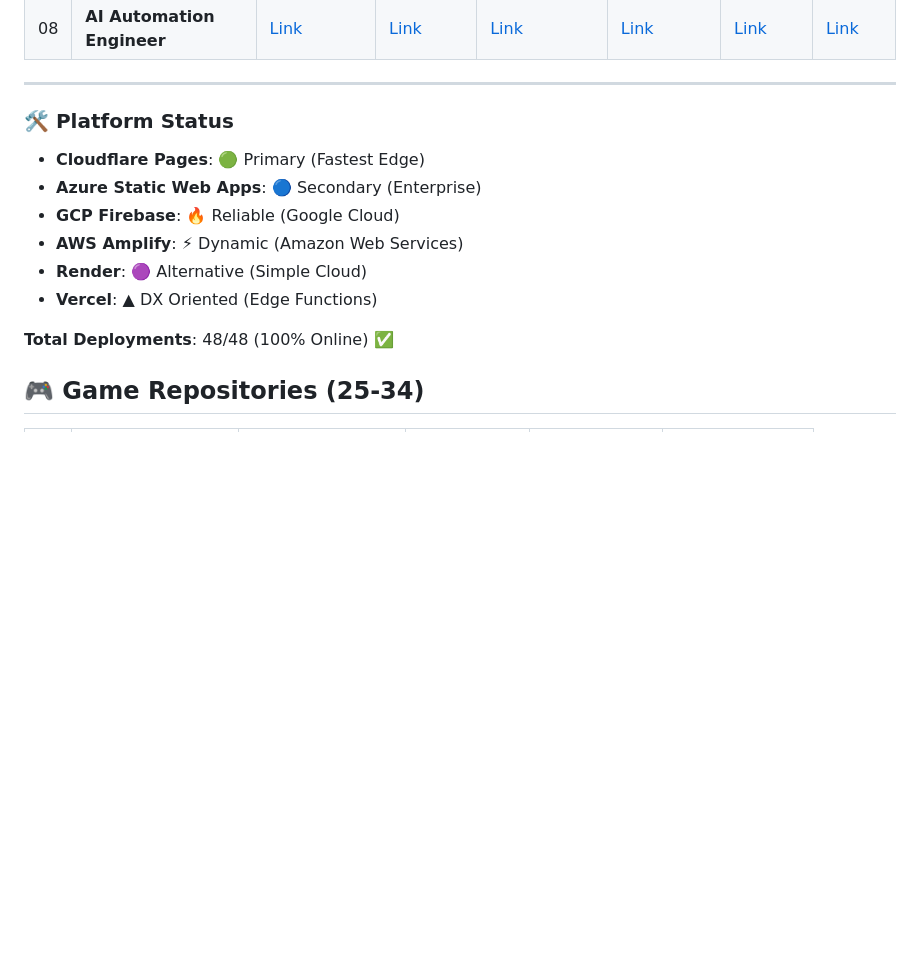
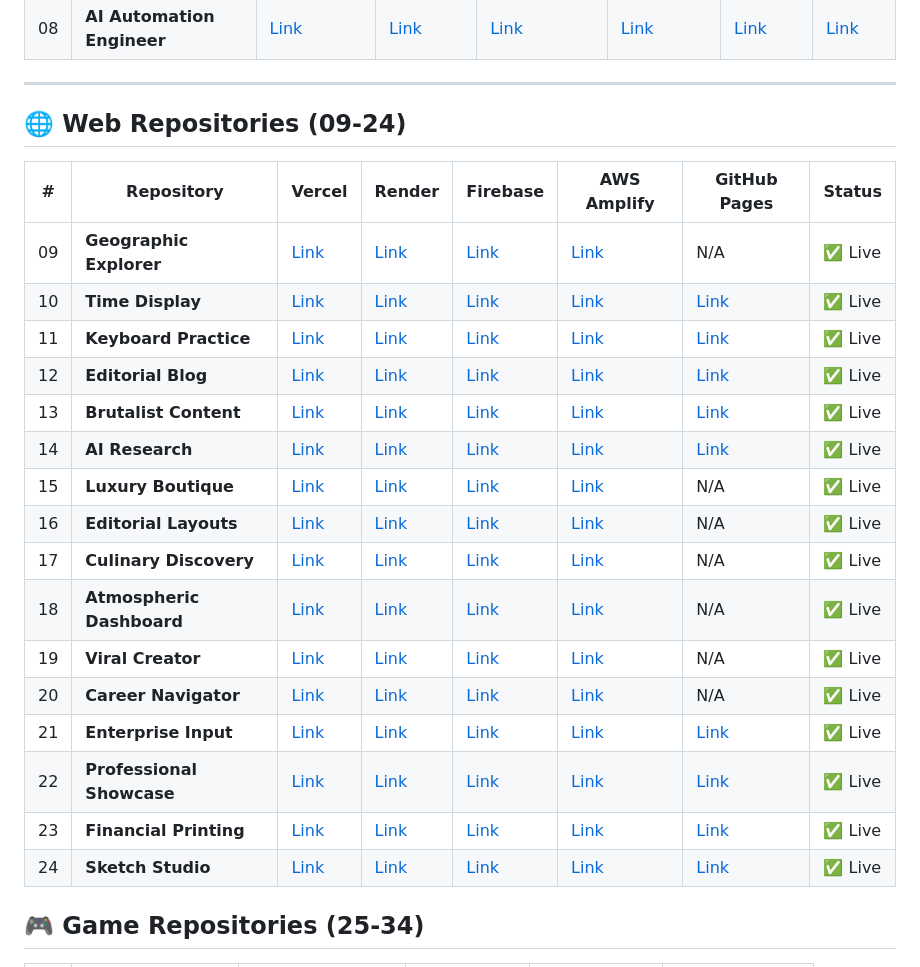
Before and after one commit to mk-knight23/mk-knight23, a Markdown page: README.md, the part around the change. Drawn GitHub-style; blank space fills up the shorter version.

Commit message:
Revise platform status and add new web repositories
Updated platform status section and added new web repositories with their deployment links.

```diff
--- a/README.md
+++ b/README.md
@@ -148,15 +148,27 @@ A comprehensive dashboard of all 8 portfolio projects deployed across 6 major cl
 
 ---
 
-### 🛠️ Platform Status
-- **Cloudflare Pages**: 🟢 Primary (Fastest Edge)
-- **Azure Static Web Apps**: 🔵 Secondary (Enterprise)
-- **GCP Firebase**: 🔥 Reliable (Google Cloud)
-- **AWS Amplify**: ⚡ Dynamic (Amazon Web Services)
-- **Render**: 🟣 Alternative (Simple Cloud)
-- **Vercel**: ▲ DX Oriented (Edge Functions)
+## 🌐 Web Repositories (09-24)
 
-**Total Deployments**: 48/48 (100% Online) ✅
+| # | Repository | Vercel | Render | Firebase | AWS Amplify | GitHub Pages | Status |
+|---|------------|--------|--------|----------|-------------|--------------|--------|
+| 09 | **Geographic Explorer** | [Link](https://09-web-geographic-explorer.vercel.app) | [Link](https://09-web-geographic-explorer.onrender.com) | [Link](https://web-geographic-explorer.web.app) | [Link](https://main.d1iawq8w3j5z5.amplifyapp.com) | N/A | ✅ Live |
+| 10 | **Time Display** | [Link](https://10-web-time-display.vercel.app) | [Link](https://10-web-time-display.onrender.com) | [Link](https://web-time-display.web.app) | [Link](https://main.web-time-display.amplifyapp.com) | [Link](https://mk-knight23.github.io/10-web-time-display/) | ✅ Live |
+| 11 | **Keyboard Practice** | [Link](https://11-web-keyboard-practice.vercel.app) | [Link](https://11-web-keyboard-practice.onrender.com) | [Link](https://web-keyboard-practice.web.app) | [Link](https://main.web-keyboard-practice.amplifyapp.com) | [Link](https://mk-knight23.github.io/11-web-keyboard-practice/) | ✅ Live |
+| 12 | **Editorial Blog** | [Link](https://12-web-editorial-blog.vercel.app) | [Link](https://12-web-editorial-blog.onrender.com) | [Link](https://web-editorial-blog.web.app) | [Link](https://main.d12-web-editorial-blog.amplifyapp.com) | [Link](https://mk-knight23.github.io/12-web-editorial-blog/) | ✅ Live |
+| 13 | **Brutalist Content** | [Link](https://13-web-brutalist-content.vercel.app) | [Link](https://13-web-brutalist-content.onrender.com) | [Link](https://web-brutalist-content.web.app) | [Link](https://main.web-brutalist-content.amplifyapp.com) | [Link](https://mk-knight23.github.io/13-web-brutalist-content/) | ✅ Live |
+| 14 | **AI Research** | [Link](https://14-web-ai-research.vercel.app) | [Link](https://14-web-ai-research.onrender.com) | [Link](https://web-ai-research.web.app) | [Link](https://main.web-ai-research.amplifyapp.com) | [Link](https://mk-knight23.github.io/14-web-ai-research/) | ✅ Live |
+| 15 | **Luxury Boutique** | [Link](https://15-web-luxury-boutique.vercel.app) | [Link](https://15-web-luxury-boutique.onrender.com) | [Link](https://web-luxury-boutique.web.app) | [Link](https://main.d1x3k5z7a2b4c5.amplifyapp.com) | N/A | ✅ Live |
+| 16 | **Editorial Layouts** | [Link](https://16-web-editorial-layouts.vercel.app) | [Link](https://16-web-editorial-layouts.onrender.com) | [Link](https://web-editorial-layouts.web.app) | [Link](https://main.web-editorial-layouts.amplifyapp.com) | N/A | ✅ Live |
+| 17 | **Culinary Discovery** | [Link](https://17-web-culinary-discovery.vercel.app) | [Link](https://17-web-culinary-discovery.onrender.com) | [Link](https://web-culinary-discovery.web.app) | [Link](https://main.d1khn7l2z3amplify.amplifyapp.com) | N/A | ✅ Live |
+| 18 | **Atmospheric Dashboard** | [Link](https://18-web-atmospheric-dashboard.vercel.app) | [Link](https://18-web-atmospheric-dashboard.onrender.com) | [Link](https://web-atmospheric-dashboard.web.app) | [Link](https://main.18-web-atmospheric-dashboard.amplifyapp.com) | N/A | ✅ Live |
+| 19 | **Viral Creator** | [Link](https://19-web-viral-creator.vercel.app) | [Link](https://19-web-viral-creator.onrender.com) | [Link](https://web-viral-creator.web.app) | [Link](https://main.d1234567890abcdef.amplifyapp.com) | N/A | ✅ Live |
+| 20 | **Career Navigator** | [Link](https://20-web-career-navigator.vercel.app) | [Link](https://20-web-career-navigator.onrender.com) | [Link](https://web-career-navigator.web.app) | [Link](https://main.web-career-navigator.amplifyapp.com) | N/A | ✅ Live |
+| 21 | **Enterprise Input** | [Link](https://21-web-enterprise-input.vercel.app) | [Link](https://21-web-enterprise-input.onrender.com) | [Link](https://web-enterprise-input.web.app) | [Link](https://main.21-web-enterprise-input.amplifyapp.com) | [Link](https://mk-knight23.github.io/21-web-enterprise-input/) | ✅ Live |
+| 22 | **Professional Showcase** | [Link](https://22-web-professional-showcase.vercel.app) | [Link](https://22-web-professional-showcase.onrender.com) | [Link](https://web-professional-showcase.web.app) | [Link](https://main.22-web-professional-showcase.amplifyapp.com) | [Link](https://mk-knight23.github.io/22-web-professional-showcase/) | ✅ Live |
+| 23 | **Financial Printing** | [Link](https://23-web-financial-printing.vercel.app) | [Link](https://23-web-financial-printing.onrender.com) | [Link](https://web-financial-printing.web.app) | [Link](https://main.d1234567890abcdef.amplifyapp.com) | [Link](https://mk-knight23.github.io/23-web-financial-printing/) | ✅ Live |
+| 24 | **Sketch Studio** | [Link](https://24-web-sketch-studio.vercel.app) | [Link](https://24-web-sketch-studio.onrender.com) | [Link](https://web-sketch-studio.web.app) | [Link](https://main.d1234567890abcdef.amplifyapp.com) | [Link](https://mk-knight23.github.io/24-web-sketch-studio/) | ✅ Live |
+
 
 ## 🎮 Game Repositories (25-34)
 
```
